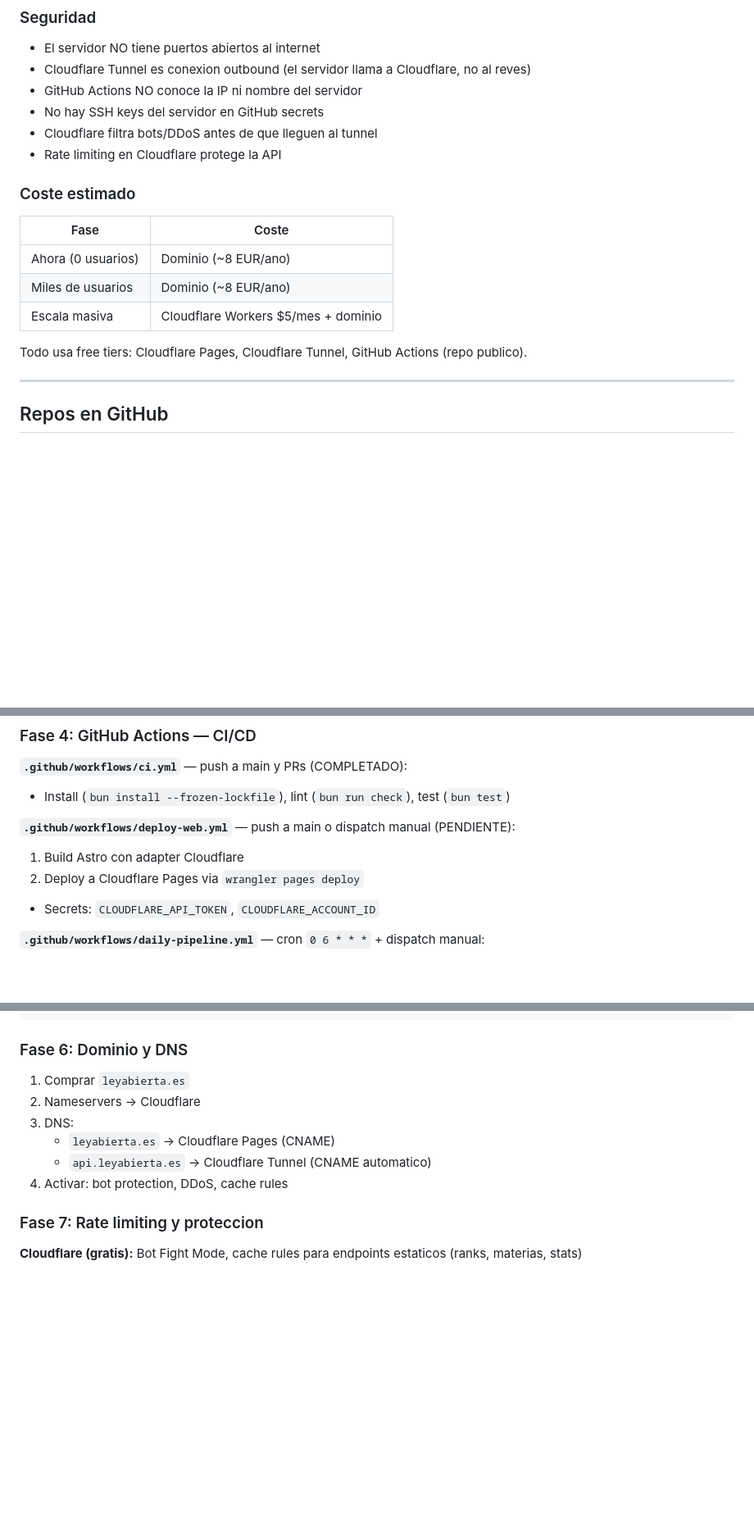
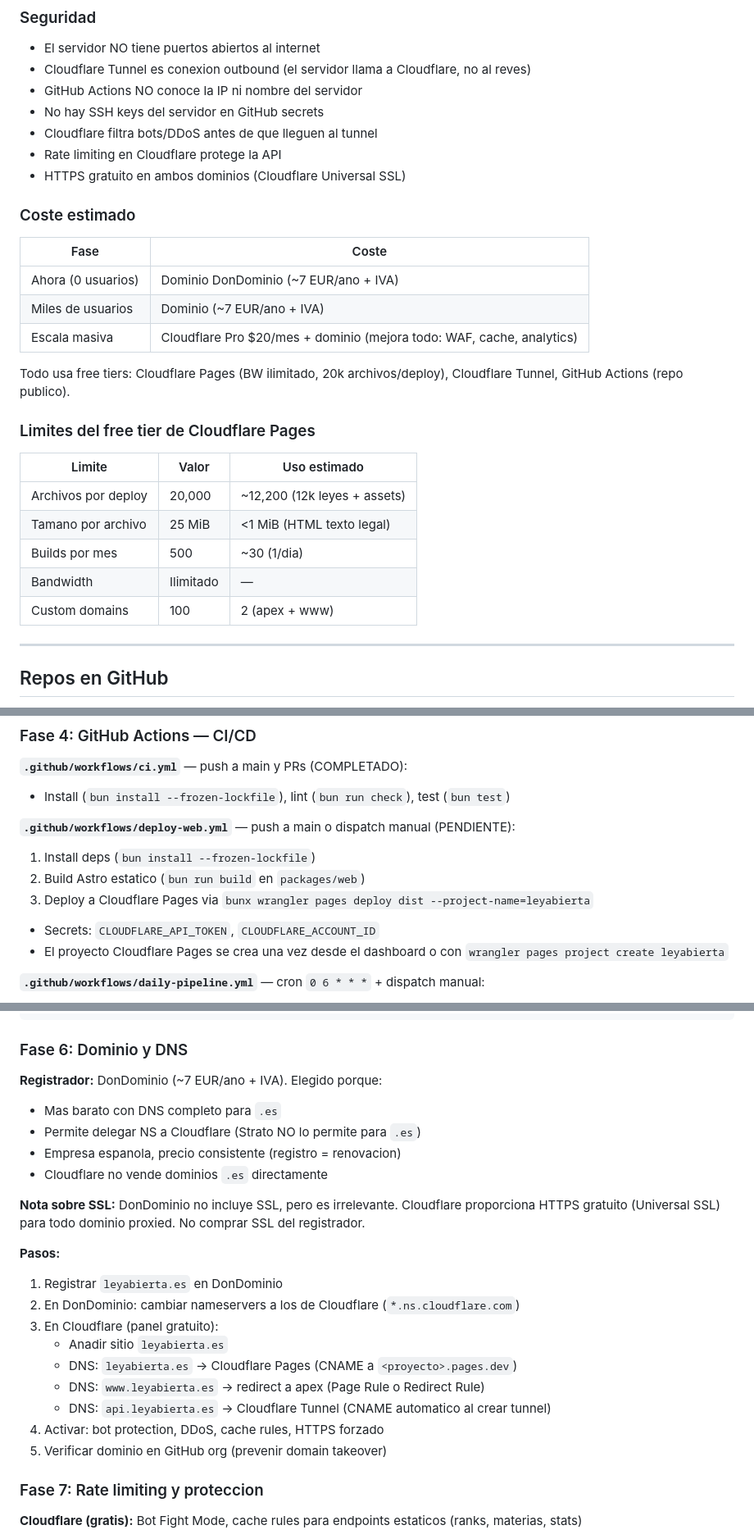
Before and after one commit to leyabierta/leyabierta, a Markdown page: DEPLOY.md, 3 parts joined by grey strips. Shown at 82% size. Drawn GitHub-style; blank space fills up the shorter version.

Commit message:
docs: update deploy plan — DonDominio, Cloudflare Pages details, infra decisions
Co-Authored-By: Claude Opus 4.6 (1M context) <noreply@anthropic.com>

```diff
--- a/DEPLOY.md
+++ b/DEPLOY.md
@@ -44,16 +48,27 @@ Usuario → Cloudflare CDN → HTML estatico (99% del trafico)
 - No hay SSH keys del servidor en GitHub secrets
 - Cloudflare filtra bots/DDoS antes de que lleguen al tunnel
 - Rate limiting en Cloudflare protege la API
+- HTTPS gratuito en ambos dominios (Cloudflare Universal SSL)
 
 ### Coste estimado
 
 | Fase | Coste |
 |------|-------|
-| Ahora (0 usuarios) | Dominio (~8 EUR/ano) |
-| Miles de usuarios | Dominio (~8 EUR/ano) |
-| Escala masiva | Cloudflare Workers $5/mes + dominio |
+| Ahora (0 usuarios) | Dominio DonDominio (~7 EUR/ano + IVA) |
+| Miles de usuarios | Dominio (~7 EUR/ano + IVA) |
+| Escala masiva | Cloudflare Pro $20/mes + dominio (mejora todo: WAF, cache, analytics) |
 
-Todo usa free tiers: Cloudflare Pages, Cloudflare Tunnel, GitHub Actions (repo publico).
+Todo usa free tiers: Cloudflare Pages (BW ilimitado, 20k archivos/deploy), Cloudflare Tunnel, GitHub Actions (repo publico).
+
+### Limites del free tier de Cloudflare Pages
+
+| Limite | Valor | Uso estimado |
+|--------|-------|-------------|
+| Archivos por deploy | 20,000 | ~12,200 (12k leyes + assets) |
+| Tamano por archivo | 25 MiB | <1 MiB (HTML texto legal) |
+| Builds por mes | 500 | ~30 (1/dia) |
+| Bandwidth | Ilimitado | — |
+| Custom domains | 100 | 2 (apex + www) |
 
 ---
 
@@ -134,9 +149,11 @@ ingress:
 - Install (`bun install --frozen-lockfile`), lint (`bun run check`), test (`bun test`)
 
 **`.github/workflows/deploy-web.yml`** — push a main o dispatch manual (PENDIENTE):
-1. Build Astro con adapter Cloudflare
-2. Deploy a Cloudflare Pages via `wrangler pages deploy`
+1. Install deps (`bun install --frozen-lockfile`)
+2. Build Astro estatico (`bun run build` en `packages/web`)
+3. Deploy a Cloudflare Pages via `bunx wrangler pages deploy dist --project-name=leyabierta`
 - Secrets: `CLOUDFLARE_API_TOKEN`, `CLOUDFLARE_ACCOUNT_ID`
+- El proyecto Cloudflare Pages se crea una vez desde el dashboard o con `wrangler pages project create leyabierta`
 
 **`.github/workflows/daily-pipeline.yml`** — cron `0 6 * * *` + dispatch manual:
 1. Checkout repos `leyabierta` y `leyes`
@@ -160,12 +177,24 @@ cd /opt/leyabierta/data/leyes && git pull
 
 ### Fase 6: Dominio y DNS
 
-1. Comprar `leyabierta.es`
-2. Nameservers → Cloudflare
-3. DNS:
-   - `leyabierta.es` → Cloudflare Pages (CNAME)
-   - `api.leyabierta.es` → Cloudflare Tunnel (CNAME automatico)
-4. Activar: bot protection, DDoS, cache rules
+**Registrador:** DonDominio (~7 EUR/ano + IVA). Elegido porque:
+- Mas barato con DNS completo para `.es`
+- Permite delegar NS a Cloudflare (Strato NO lo permite para `.es`)
+- Empresa espanola, precio consistente (registro = renovacion)
+- Cloudflare no vende dominios `.es` directamente
+
+**Nota sobre SSL:** DonDominio no incluye SSL, pero es irrelevante. Cloudflare proporciona HTTPS gratuito (Universal SSL) para todo dominio proxied. No comprar SSL del registrador.
+
+**Pasos:**
+1. Registrar `leyabierta.es` en DonDominio
+2. En DonDominio: cambiar nameservers a los de Cloudflare (`*.ns.cloudflare.com`)
+3. En Cloudflare (panel gratuito):
+   - Anadir sitio `leyabierta.es`
+   - DNS: `leyabierta.es` → Cloudflare Pages (CNAME a `<proyecto>.pages.dev`)
+   - DNS: `www.leyabierta.es` → redirect a apex (Page Rule o Redirect Rule)
+   - DNS: `api.leyabierta.es` → Cloudflare Tunnel (CNAME automatico al crear tunnel)
+4. Activar: bot protection, DDoS, cache rules, HTTPS forzado
+5. Verificar dominio en GitHub org (prevenir domain takeover)
 
 ### Fase 7: Rate limiting y proteccion
 
```
Also changed, not shown: other parts of DEPLOY.md (+23 -9 lines).
